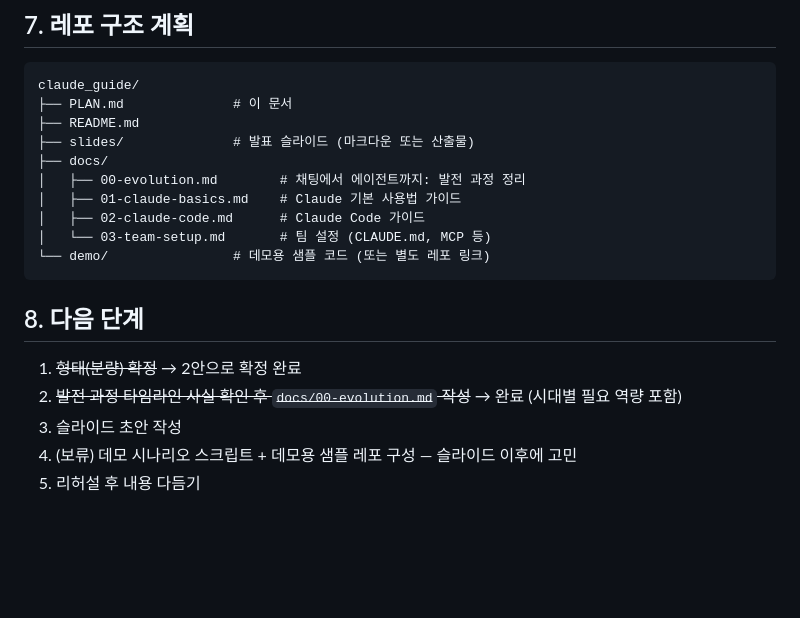
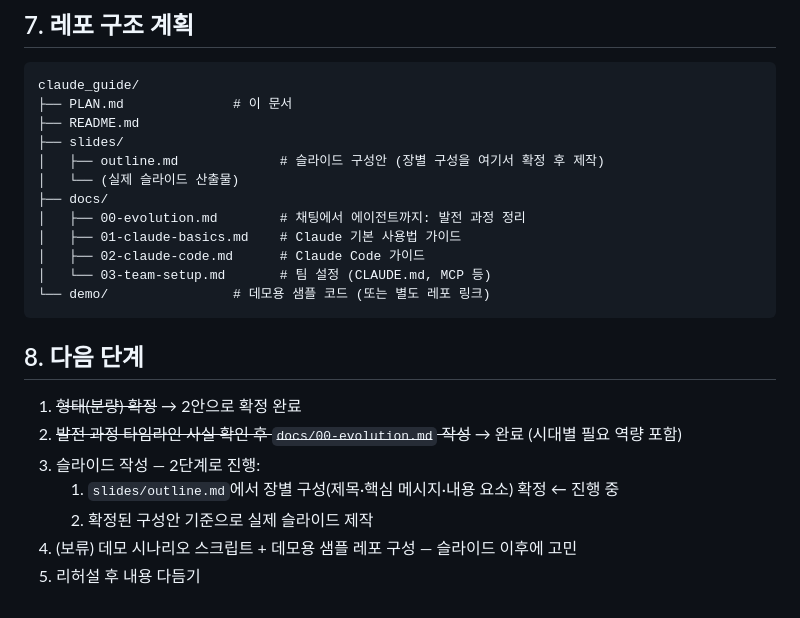
Before and after one commit to epii2zero/claude_guide, a Markdown page: PLAN.md, the part around the change. Rendered like a GitHub page; blank space fills up the shorter version.

```diff
--- a/PLAN.md
+++ b/PLAN.md
@@ -145,7 +145,9 @@ Claude Code는 이 모든 것(긴 컨텍스트 + 도구 사용 + MCP + 추론)
 claude_guide/
 ├── PLAN.md              # 이 문서
 ├── README.md
-├── slides/              # 발표 슬라이드 (마크다운 또는 산출물)
+├── slides/
+│   ├── outline.md             # 슬라이드 구성안 (장별 구성을 여기서 확정 후 제작)
+│   └── (실제 슬라이드 산출물)
 ├── docs/
 │   ├── 00-evolution.md        # 채팅에서 에이전트까지: 발전 과정 정리
 │   ├── 01-claude-basics.md    # Claude 기본 사용법 가이드
@@ -158,6 +160,8 @@ claude_guide/
 
 1. ~~형태(분량) 확정~~ → 2안으로 확정 완료
 2. ~~발전 과정 타임라인 사실 확인 후 `docs/00-evolution.md` 작성~~ → 완료 (시대별 필요 역량 포함)
-3. 슬라이드 초안 작성
+3. 슬라이드 작성 — 2단계로 진행:
+   1. `slides/outline.md`에서 장별 구성(제목·핵심 메시지·내용 요소) 확정 ← 진행 중
+   2. 확정된 구성안 기준으로 실제 슬라이드 제작
 4. (보류) 데모 시나리오 스크립트 + 데모용 샘플 레포 구성 — 슬라이드 이후에 고민
 5. 리허설 후 내용 다듬기
```
Also changed, not shown: slides/outline.md (added, +157 -0 lines).
